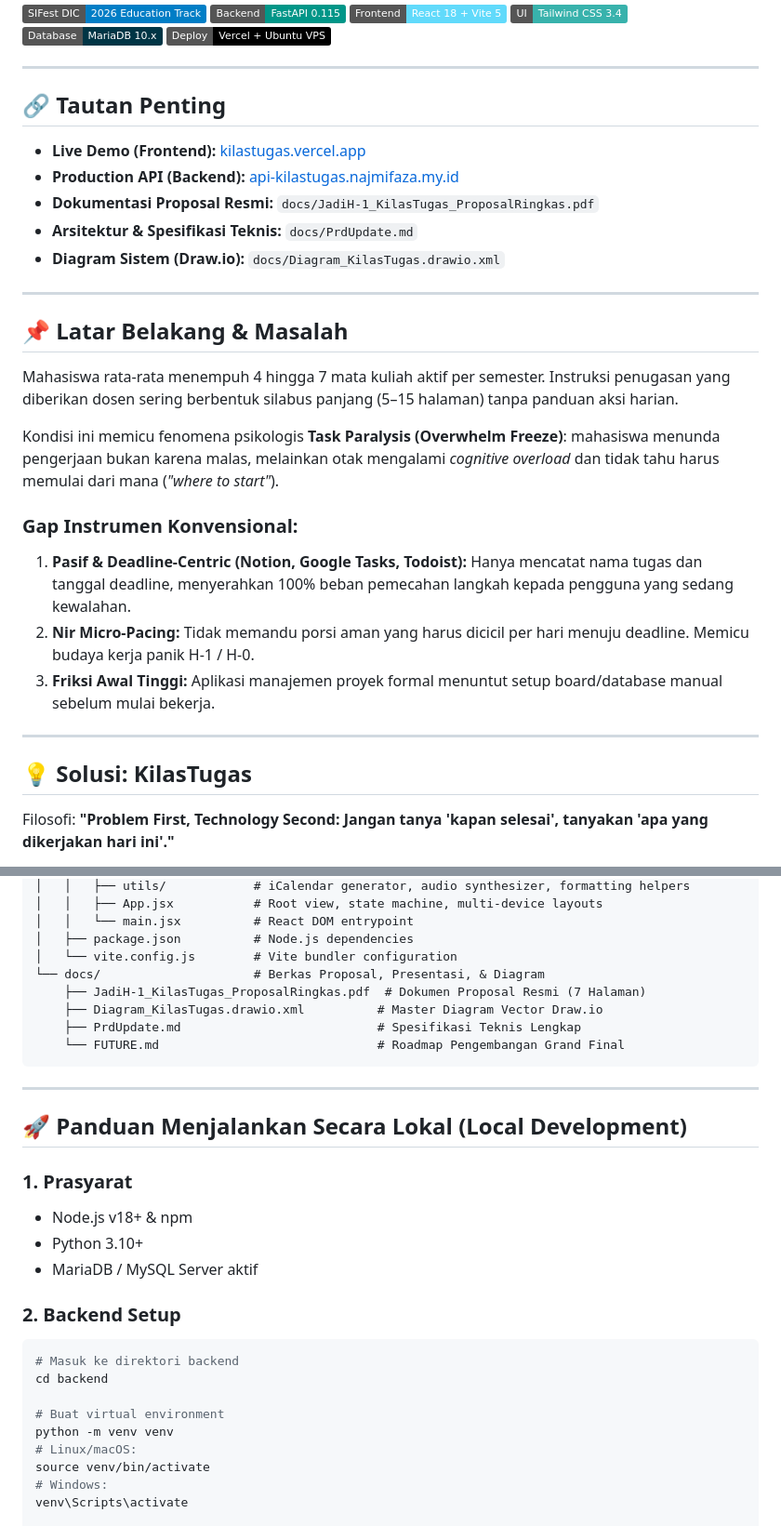
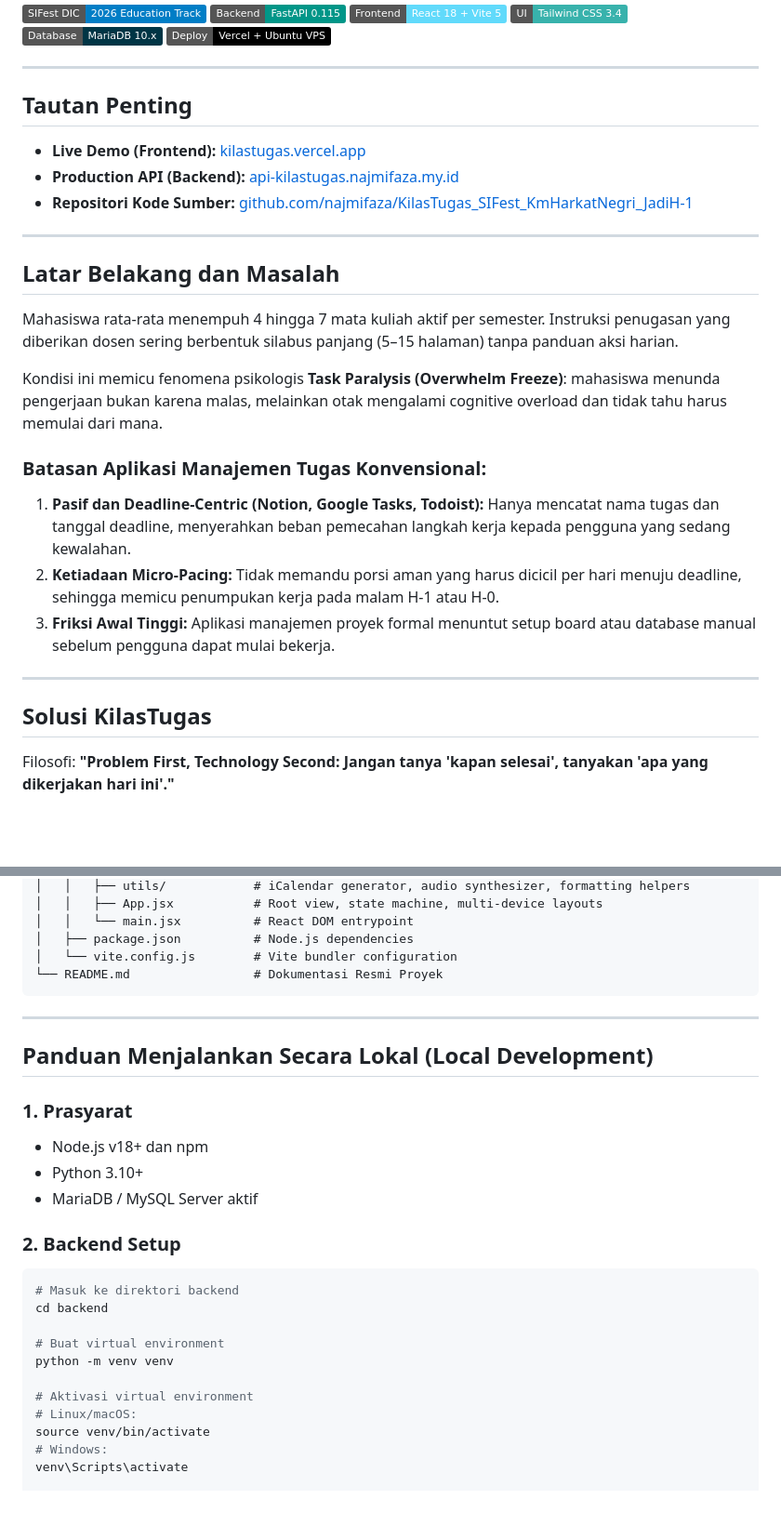
Before and after one commit to najmifaza/KilasTugas_SIFest_KmHarkatNegri_JadiH-1, a Markdown page: README.md, 2 parts joined by grey strips. Shown at 93% size. GitHub-like rendering; badges without logos; blank space fills up the shorter version.

````diff
--- a/README.md
+++ b/README.md
@@ -12,30 +12,28 @@
 
 ---
 
-## 🔗 Tautan Penting
+## Tautan Penting
 
 * **Live Demo (Frontend):** [kilastugas.vercel.app](https://kilastugas.vercel.app)
 * **Production API (Backend):** [api-kilastugas.najmifaza.my.id](https://api-kilastugas.najmifaza.my.id)
-* **Dokumentasi Proposal Resmi:** `docs/JadiH-1_KilasTugas_ProposalRingkas.pdf`
-* **Arsitektur & Spesifikasi Teknis:** `docs/PrdUpdate.md`
-* **Diagram Sistem (Draw.io):** `docs/Diagram_KilasTugas.drawio.xml`
+* **Repositori Kode Sumber:** [github.com/najmifaza/KilasTugas_SIFest_KmHarkatNegri_JadiH-1](https://github.com/najmifaza/KilasTugas_SIFest_KmHarkatNegri_JadiH-1)
 
 ---
 
-## 📌 Latar Belakang & Masalah
+## Latar Belakang dan Masalah
 
 Mahasiswa rata-rata menempuh 4 hingga 7 mata kuliah aktif per semester. Instruksi penugasan yang diberikan dosen sering berbentuk silabus panjang (5–15 halaman) tanpa panduan aksi harian.
 
-Kondisi ini memicu fenomena psikologis **Task Paralysis (Overwhelm Freeze)**: mahasiswa menunda pengerjaan bukan karena malas, melainkan otak mengalami *cognitive overload* dan tidak tahu harus memulai dari mana (*"where to start"*).
+Kondisi ini memicu fenomena psikologis **Task Paralysis (Overwhelm Freeze)**: mahasiswa menunda pengerjaan bukan karena malas, melainkan otak mengalami cognitive overload dan tidak tahu harus memulai dari mana.
 
-### Gap Instrumen Konvensional:
-1. **Pasif & Deadline-Centric (Notion, Google Tasks, Todoist):** Hanya mencatat nama tugas dan tanggal deadline, menyerahkan 100% beban pemecahan langkah kepada pengguna yang sedang kewalahan.
-2. **Nir Micro-Pacing:** Tidak memandu porsi aman yang harus dicicil per hari menuju deadline. Memicu budaya kerja panik H-1 / H-0.
-3. **Friksi Awal Tinggi:** Aplikasi manajemen proyek formal menuntut setup board/database manual sebelum mulai bekerja.
+### Batasan Aplikasi Manajemen Tugas Konvensional:
+1. **Pasif dan Deadline-Centric (Notion, Google Tasks, Todoist):** Hanya mencatat nama tugas dan tanggal deadline, menyerahkan beban pemecahan langkah kerja kepada pengguna yang sedang kewalahan.
+2. **Ketiadaan Micro-Pacing:** Tidak memandu porsi aman yang harus dicicil per hari menuju deadline, sehingga memicu penumpukan kerja pada malam H-1 atau H-0.
+3. **Friksi Awal Tinggi:** Aplikasi manajemen proyek formal menuntut setup board atau database manual sebelum pengguna dapat mulai bekerja.
 
 ---
 
-## 💡 Solusi: KilasTugas
+## Solusi KilasTugas
 
 Filosofi: **"Problem First, Technology Second: Jangan tanya 'kapan selesai', tanyakan 'apa yang dikerjakan hari ini'."**
 
@@ -135,19 +133,15 @@ KilasTugas memecah instruksi tugas panjang menjadi rantai sub-tugas terukur (25
 │   │   └── main.jsx          # React DOM entrypoint
 │   ├── package.json          # Node.js dependencies
 │   └── vite.config.js        # Vite bundler configuration
-└── docs/                     # Berkas Proposal, Presentasi, & Diagram
-    ├── JadiH-1_KilasTugas_ProposalRingkas.pdf  # Dokumen Proposal Resmi (7 Halaman)
-    ├── Diagram_KilasTugas.drawio.xml          # Master Diagram Vector Draw.io
-    ├── PrdUpdate.md                           # Spesifikasi Teknis Lengkap
-    └── FUTURE.md                              # Roadmap Pengembangan Grand Final
+└── README.md                 # Dokumentasi Resmi Proyek
 ```
 
 ---
 
-## 🚀 Panduan Menjalankan Secara Lokal (Local Development)
+## Panduan Menjalankan Secara Lokal (Local Development)
 
 ### 1. Prasyarat
-* Node.js v18+ & npm
+* Node.js v18+ dan npm
 * Python 3.10+
 * MariaDB / MySQL Server aktif
 
@@ -159,6 +153,8 @@ cd backend
 
 # Buat virtual environment
 python -m venv venv
+
+# Aktivasi virtual environment
 # Linux/macOS:
 source venv/bin/activate
 # Windows:
````
Also changed, not shown: other parts of README.md (+27 -27 lines).
